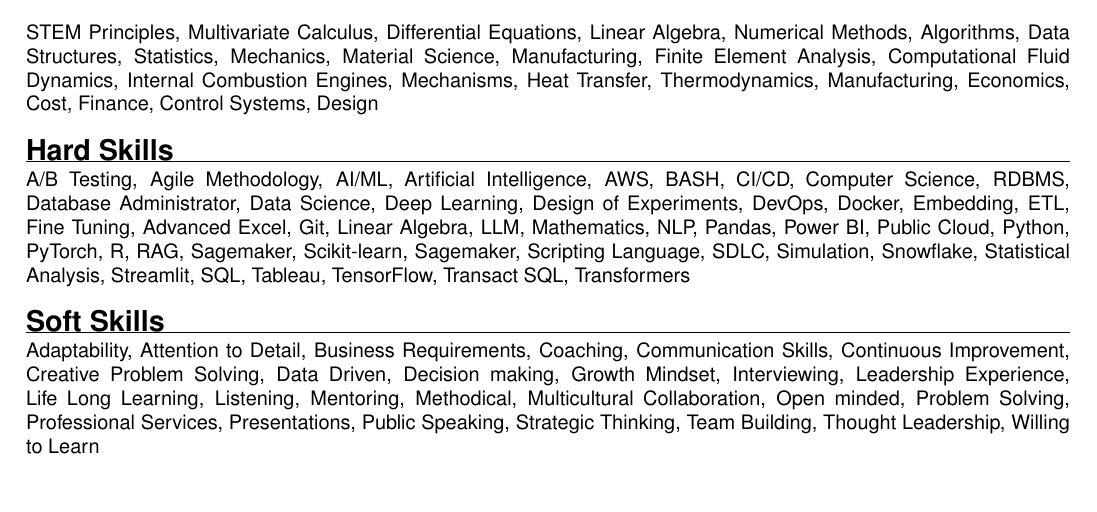
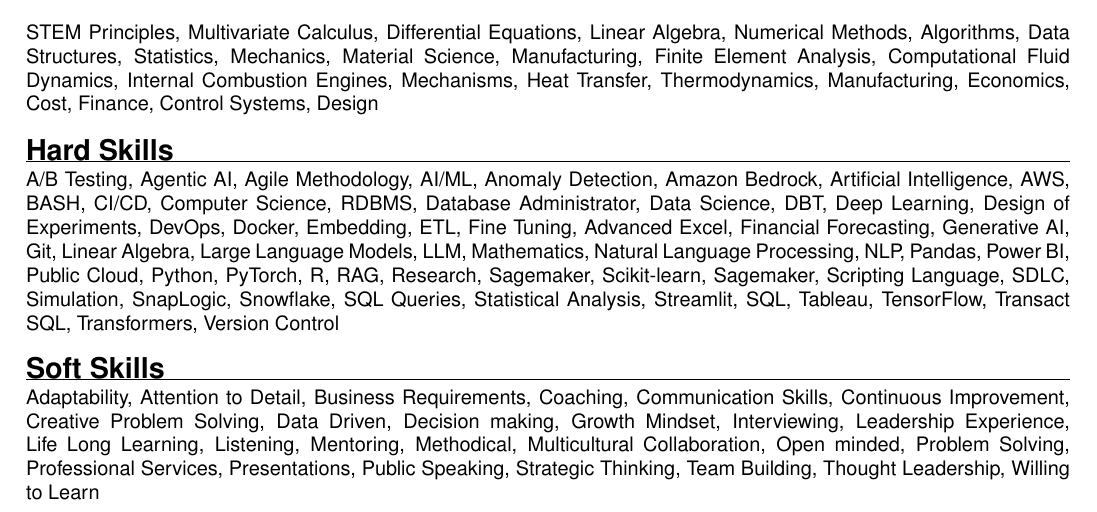
Before and after one commit to forloop11/resume-workshop, a LaTeX CV (todd_takala_resume.tex): part of page 2 of 2, cut so that both start at the same text, the shorter picture padded with empty space. Compiled offline with pdfLaTeX.

Commit message:
Updates from Overleaf

```diff
--- a/todd_takala_resume.tex
+++ b/todd_takala_resume.tex
@@ -151,11 +151,12 @@
 
 \sectionheader{Hard Skills}
     A/B Testing,
-    % Agentic AI,
+    Agentic AI,
     Agile Methodology,
     AI/ML,
-    % Anomaly Detection,
+    Anomaly Detection,
     % Architectural Design,
+    Amazon Bedrock,
     Artificial Intelligence,
     AWS,
     BASH,
@@ -169,6 +170,7 @@
     % Data Gathering,
     Data Science,
     % DBA,
+    DBT,
     Deep Learning,
     Design of Experiments,
     DevOps,
@@ -180,19 +182,19 @@
     ETL,
     Fine Tuning,
     Advanced Excel,
-    % Financial Forecasting,
-    % Generative AI,
+    Financial Forecasting,
+    Generative AI,
     Git,
     % GitHub Actions,
     % GitHub Copilot,
     % LangChain Expression Language,
     % LCEL,
     Linear Algebra,
-    % Large Language Models,
+    Large Language Models,
     LLM,
     Mathematics,
     % Multivariate Calculus,
-    % Natural Language Processing,
+    Natural Language Processing,
     NLP,
     Pandas,
     Power BI,
@@ -203,7 +205,7 @@
     R,
     RAG,
     % Redshift,
-    % Research,
+    Research,
     Sagemaker,
     Scikit-learn,
     % S3,
@@ -212,9 +214,9 @@
     % Scrum,
     SDLC,
     Simulation,
-    % SnapLogic,
+    SnapLogic,
     Snowflake,
-    % SQL Queries,
+    SQL Queries,
     Statistical Analysis,
     % Step Functions,
     Streamlit,
@@ -222,8 +224,8 @@
     Tableau,
     TensorFlow,
     Transact SQL,
-    Transformers
-    % Version Control
+    Transformers,
+    Version Control
 
 \sectionheader{Soft Skills}
     Adaptability,
```
